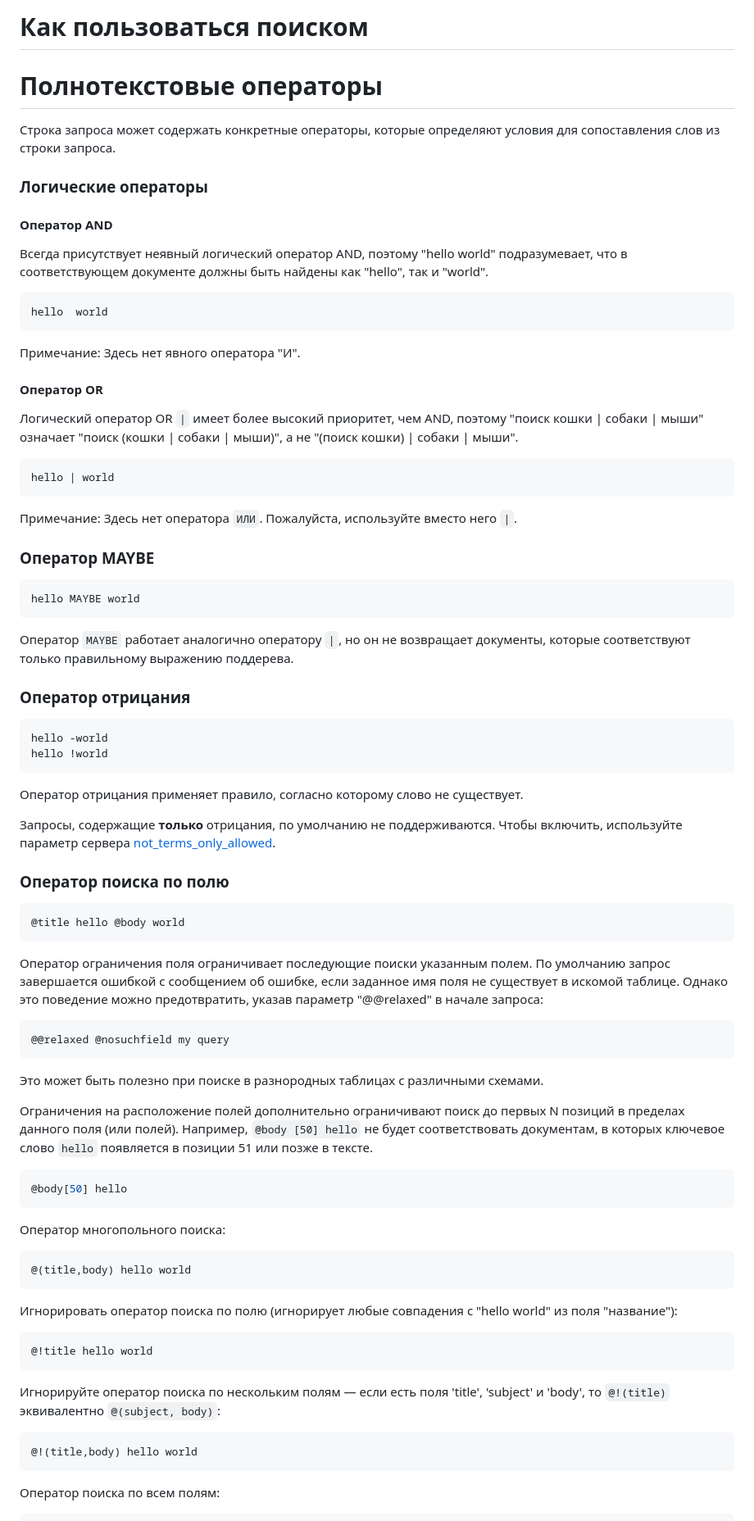
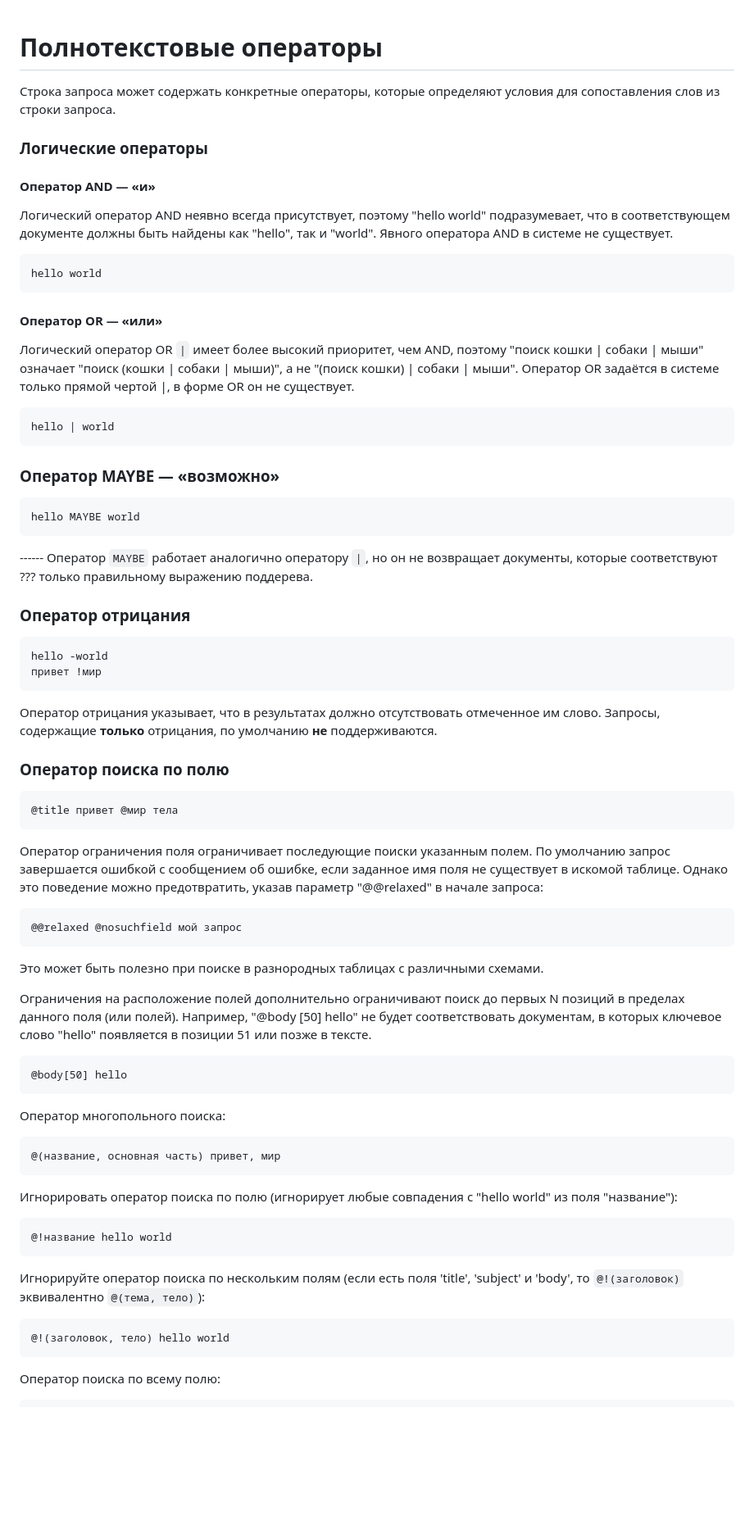
Before and after one commit to terratensor/svodd, a Markdown page: userguide/README.md, the part around the change printed below. Shown: that part at 82% size. Rendered like a GitHub page; blank space fills up the shorter version.

Commit message:
Перевод README.md
Первично причёсанный перевод. Нужно найти то, что следует удалить, вычитать текст, исправить глупости и тд

````diff
--- a/userguide/README.md
+++ b/userguide/README.md
@@ -1,87 +1,79 @@
-# Как пользоваться поиском
-
 # Полнотекстовые операторы
 
 Строка запроса может содержать конкретные операторы, которые определяют условия для сопоставления слов из строки запроса.
 
 ### Логические операторы
 
-#### Оператор AND
+#### Оператор AND — «и»
 
-Всегда присутствует неявный логический оператор AND, поэтому "hello world" подразумевает, что в соответствующем документе должны быть найдены как "hello", так и "world".
+Логический оператор AND неявно всегда присутствует, поэтому "hello world" подразумевает, что в соответствующем документе должны быть найдены как "hello", так и "world". Явного оператора AND в системе не существует.
 
-```sql
-hello  world
+```
+hello world
 ```
 
-Примечание: Здесь нет явного оператора "И".
+#### Оператор OR — «или»
 
-#### Оператор OR
+Логический оператор OR `|` имеет более высокий приоритет, чем AND, поэтому "поиск кошки | собаки | мыши" означает "поиск (кошки | собаки | мыши)", а не "(поиск кошки) | собаки | мыши". Оператор OR задаётся в системе только прямой чертой |, в форме OR он не существует.
 
-Логический оператор OR `|` имеет более высокий приоритет, чем AND, поэтому "поиск кошки | собаки | мыши" означает "поиск (кошки | собаки | мыши)", а не "(поиск кошки) | собаки | мыши".
-
-```sql
+```
 hello | world
 ```
 
-Примечание: Здесь нет оператора `ИЛИ`. Пожалуйста, используйте вместо него `|`.
+### Оператор MAYBE — «возможно»
 
-### Оператор MAYBE
-
-```sql
+```
 hello MAYBE world
 ```
 
-Оператор `MAYBE` работает аналогично оператору `|`, но он не возвращает документы, которые соответствуют только правильному выражению поддерева.
+------ Оператор `MAYBE` работает аналогично оператору `|`, но он не возвращает документы, которые соответствуют ??? только правильному выражению поддерева.
 
 ### Оператор отрицания
 
-```sql
+```
 hello -world
-hello !world
+привет !мир
 ```
 
-Оператор отрицания применяет правило, согласно которому слово не существует.
-
-Запросы, содержащие **только** отрицания, по умолчанию не поддерживаются. Чтобы включить, используйте параметр сервера [not_terms_only_allowed](../../Server_settings/Searchd.md#not_terms_only_allowed).
+Оператор отрицания указывает, что в результатах должно отсутствовать отмеченное им слово. Запросы, содержащие **только** отрицания, по умолчанию **не** поддерживаются.
 
 ### Оператор поиска по полю
 
-```sql
-@title hello @body world
+```
+@title привет @мир тела
 ```
 
 Оператор ограничения поля ограничивает последующие поиски указанным полем. По умолчанию запрос завершается ошибкой с сообщением об ошибке, если заданное имя поля не существует в искомой таблице. Однако это поведение можно предотвратить, указав параметр "@@relaxed" в начале запроса:
 
-```sql
-@@relaxed @nosuchfield my query
+```
+@@relaxed @nosuchfield мой запрос
 ```
 
 Это может быть полезно при поиске в разнородных таблицах с различными схемами.
 
-Ограничения на расположение полей дополнительно ограничивают поиск до первых N позиций в пределах данного поля (или полей). Например, `@body [50] hello` не будет соответствовать документам, в которых ключевое слово `hello` появляется в позиции 51 или позже в тексте.
+Ограничения на расположение полей дополнительно ограничивают поиск до первых N позиций в пределах данного поля (или полей). Например, "@body [50] hello" не будет соответствовать документам, в которых ключевое слово "hello" появляется в позиции 51 или позже в тексте.
 
-```sql
+```
 @body[50] hello
 ```
 
 Оператор многопольного поиска:
 
-```sql
-@(title,body) hello world
+```
+@(название, основная часть) привет, мир
 ```
 
 Игнорировать оператор поиска по полю (игнорирует любые совпадения с "hello world" из поля "название"):
 
-```sql
-@!title hello world
+```
+@!название hello world
 ```
 
-Игнорируйте оператор поиска по нескольким полям — если есть поля 'title', 'subject' и 'body', то `@!(title)` эквивалентно `@(subject, body)`:
+Игнорируйте оператор поиска по нескольким полям (если есть поля 'title', 'subject' и 'body', то `@!(заголовок)` эквивалентно `@(тема, тело)`):
 
-```sql
-@!(title,body) hello world
+```
+@!(заголовок, тело) hello world
 ```
 
-Оператор поиска по всем полям:
+Оператор поиска по всему полю:
 
````
Also changed, not shown: other parts of userguide/README.md (+64 -74 lines).
